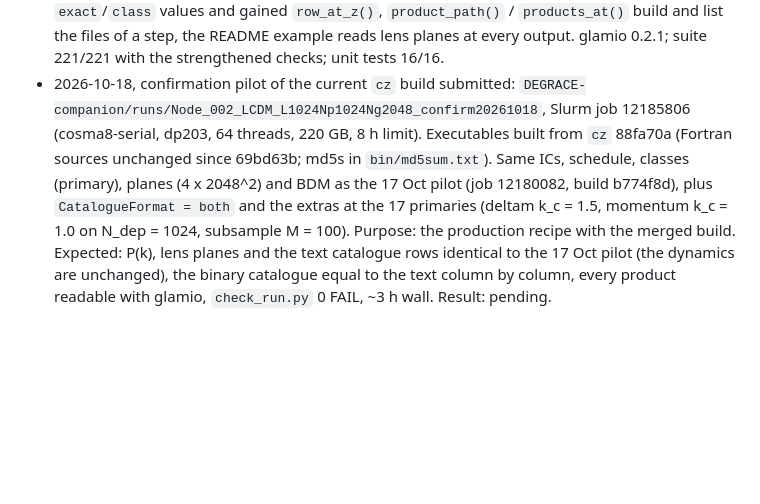
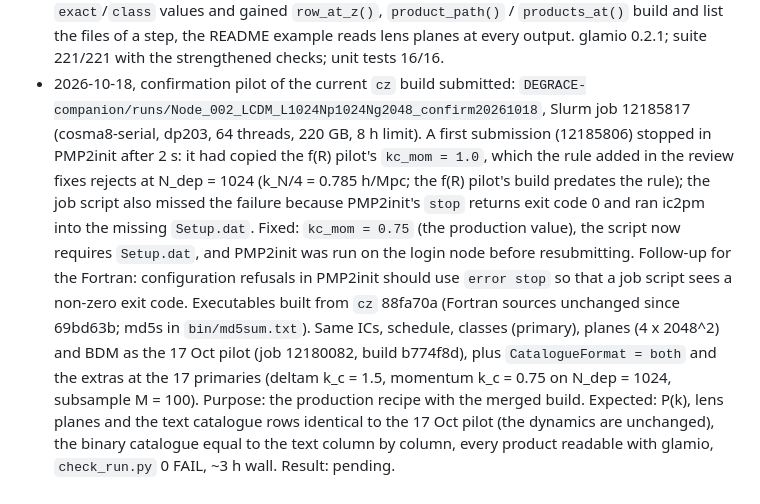
Before and after one commit to chzruan/MG-GLAM-Durham, a Markdown page: docs/degrace_companion_implementation_plan.md, the part around the change. GitHub-like rendering; blank space fills up the shorter version.

Commit message:
Plan: confirmation pilot resubmitted as job 12185817 (kc_mom 0.75; PMP2init exit-code note)
Co-Authored-By: Claude Fable 5.1 <noreply@anthropic.com>

```diff
--- a/docs/degrace_companion_implementation_plan.md
+++ b/docs/degrace_companion_implementation_plan.md
@@ -1093,12 +1093,22 @@ For CZ:
   the strengthened checks; unit tests 16/16.
 - 2026-10-18, confirmation pilot of the current `cz` build submitted:
   `DEGRACE-companion/runs/Node_002_LCDM_L1024Np1024Ng2048_confirm20261018`,
-  Slurm job 12185806 (cosma8-serial, dp203, 64 threads, 220 GB, 8 h limit).
+  Slurm job 12185817 (cosma8-serial, dp203, 64 threads, 220 GB, 8 h limit).
+  A first submission (12185806) stopped in PMP2init after 2 s: it had
+  copied the f(R) pilot's `kc_mom = 1.0`, which the rule added in the
+  review fixes rejects at N_dep = 1024 (k_N/4 = 0.785 h/Mpc; the f(R)
+  pilot's build predates the rule); the job script also missed the
+  failure because PMP2init's `stop` returns exit code 0 and ran ic2pm
+  into the missing `Setup.dat`. Fixed: `kc_mom = 0.75` (the production
+  value), the script now requires `Setup.dat`, and PMP2init was run on
+  the login node before resubmitting. Follow-up for the Fortran:
+  configuration refusals in PMP2init should use `error stop` so that a
+  job script sees a non-zero exit code.
   Executables built from `cz` 88fa70a (Fortran sources unchanged since
   69bd63b; md5s in `bin/md5sum.txt`). Same ICs, schedule, classes
   (primary), planes (4 x 2048^2) and BDM as the 17 Oct pilot (job
   12180082, build b774f8d), plus `CatalogueFormat = both` and the extras
-  at the 17 primaries (deltam k_c = 1.5, momentum k_c = 1.0 on N_dep =
+  at the 17 primaries (deltam k_c = 1.5, momentum k_c = 0.75 on N_dep =
   1024, subsample M = 100). Purpose: the production recipe with the
   merged build. Expected: P(k), lens planes and the text catalogue rows
   identical to the 17 Oct pilot (the dynamics are unchanged), the binary
```
